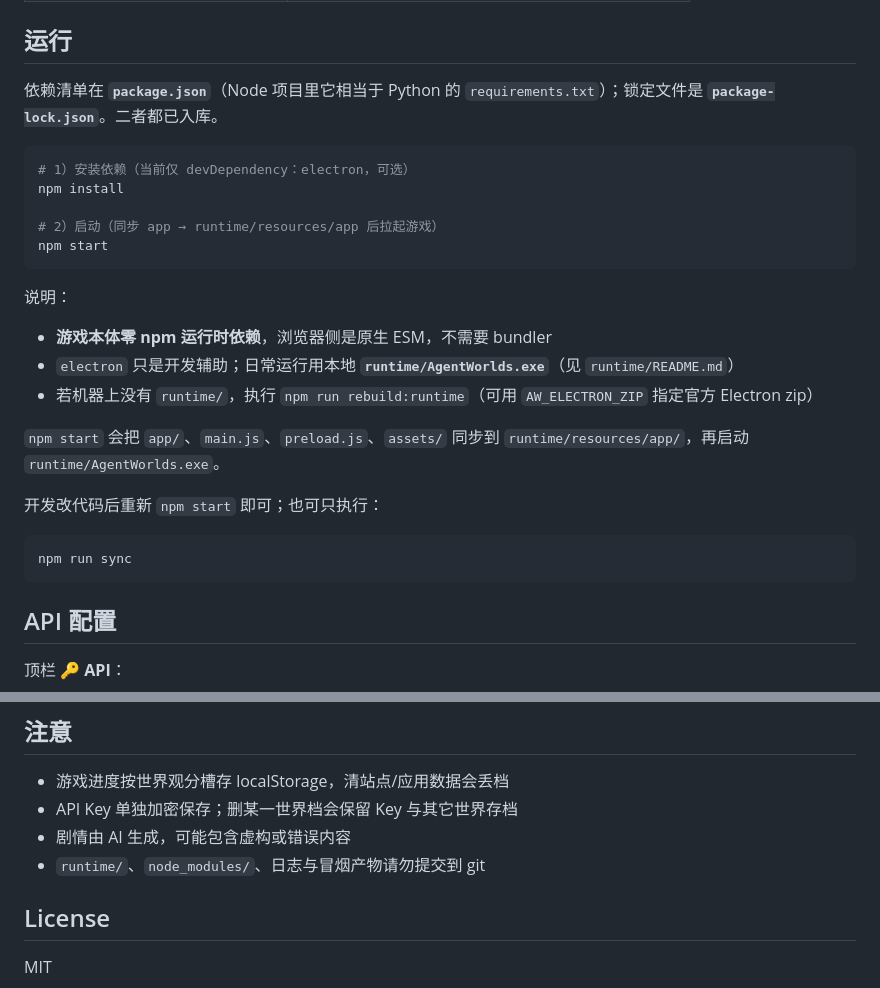
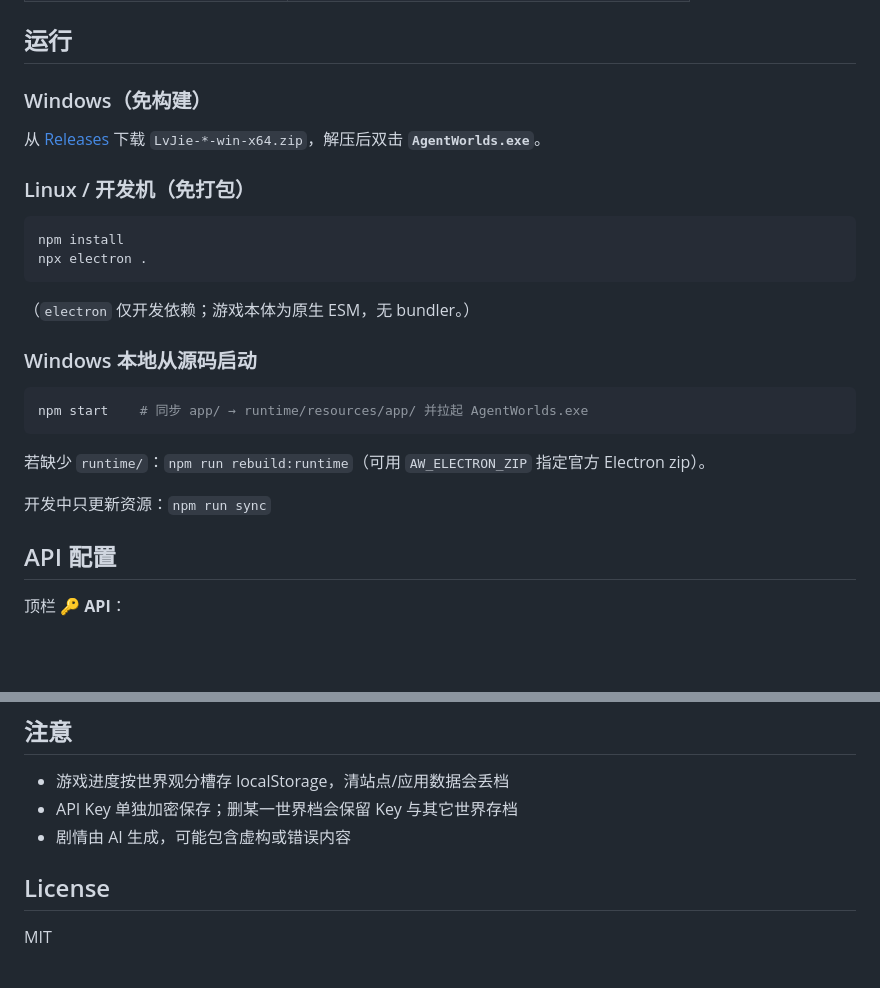
Before and after one commit to Fly143/LvJie-WanJie, a Markdown page: README.md, 2 parts joined by grey strips. Drawn GitHub-style; blank space fills up the shorter version.

Commit message:
docs: 补充 Linux/Windows 免构建运行，去掉多余注意事项

````diff
--- a/README.md
+++ b/README.md
@@ -32,28 +32,23 @@ AI 驱动的**多世界观**开放世界文字游戏。选择修仙 / 玄幻 /
 
 ## 运行
 
-依赖清单在 **`package.json`**（Node 项目里它相当于 Python 的 `requirements.txt`）；锁定文件是 **`package-lock.json`**。二者都已入库。
+### Windows（免构建）
+从 [Releases](https://github.com/Fly143/LvJie-WanJie/releases) 下载 `LvJie-*-win-x64.zip`，解压后双击 **`AgentWorlds.exe`**。
 
+### Linux / 开发机（免打包）
 ```bash
-# 1）安装依赖（当前仅 devDependency：electron，可选）
 npm install
+npx electron .
+```
+（`electron` 仅开发依赖；游戏本体为原生 ESM，无 bundler。）
 
-# 2）启动（同步 app → runtime/resources/app 后拉起游戏）
-npm start
+### Windows 本地从源码启动
+```bash
+npm start    # 同步 app/ → runtime/resources/app/ 并拉起 AgentWorlds.exe
 ```
+若缺少 `runtime/`：`npm run rebuild:runtime`（可用 `AW_ELECTRON_ZIP` 指定官方 Electron zip）。
 
-说明：
-- **游戏本体零 npm 运行时依赖**，浏览器侧是原生 ESM，不需要 bundler
-- `electron` 只是开发辅助；日常运行用本地 **`runtime/AgentWorlds.exe`**（见 `runtime/README.md`）
-- 若机器上没有 `runtime/`，执行 `npm run rebuild:runtime`（可用 `AW_ELECTRON_ZIP` 指定官方 Electron zip）
-
-`npm start` 会把 `app/`、`main.js`、`preload.js`、`assets/` 同步到 `runtime/resources/app/`，再启动 `runtime/AgentWorlds.exe`。
-
-开发改代码后重新 `npm start` 即可；也可只执行：
-
-```bash
-npm run sync
-```
+开发中只更新资源：`npm run sync`
 
 ## API 配置
 
@@ -107,7 +102,6 @@ npm run smoke:stage
 - 游戏进度按世界观分槽存 localStorage，清站点/应用数据会丢档
 - API Key 单独加密保存；删某一世界档会保留 Key 与其它世界存档
 - 剧情由 AI 生成，可能包含虚构或错误内容
-- `runtime/`、`node_modules/`、日志与冒烟产物请勿提交到 git
 
 ## License
 
````
